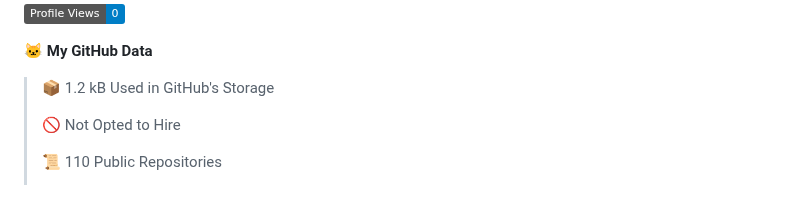
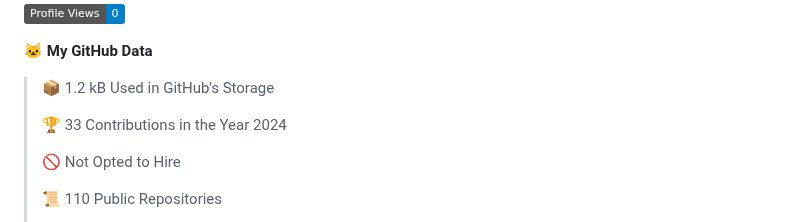
Before and after one commit to alloevil/alloevil, a Markdown page: README.md, the part around one of its changes. Rendered like a GitHub page; badges without logos; blank space fills up the shorter version.

```diff
--- a/README.md
+++ b/README.md
@@ -43,6 +43,8 @@ Here are some ideas to get you started:
 **🐱 My GitHub Data**
 
 > 📦 1.2 kB Used in GitHub's Storage
+ >
+> 🏆 33 Contributions in the Year 2024
  >
 > 🚫 Not Opted to Hire
  >
```
Also changed, not shown: other parts of README.md (+1 -1 lines).
